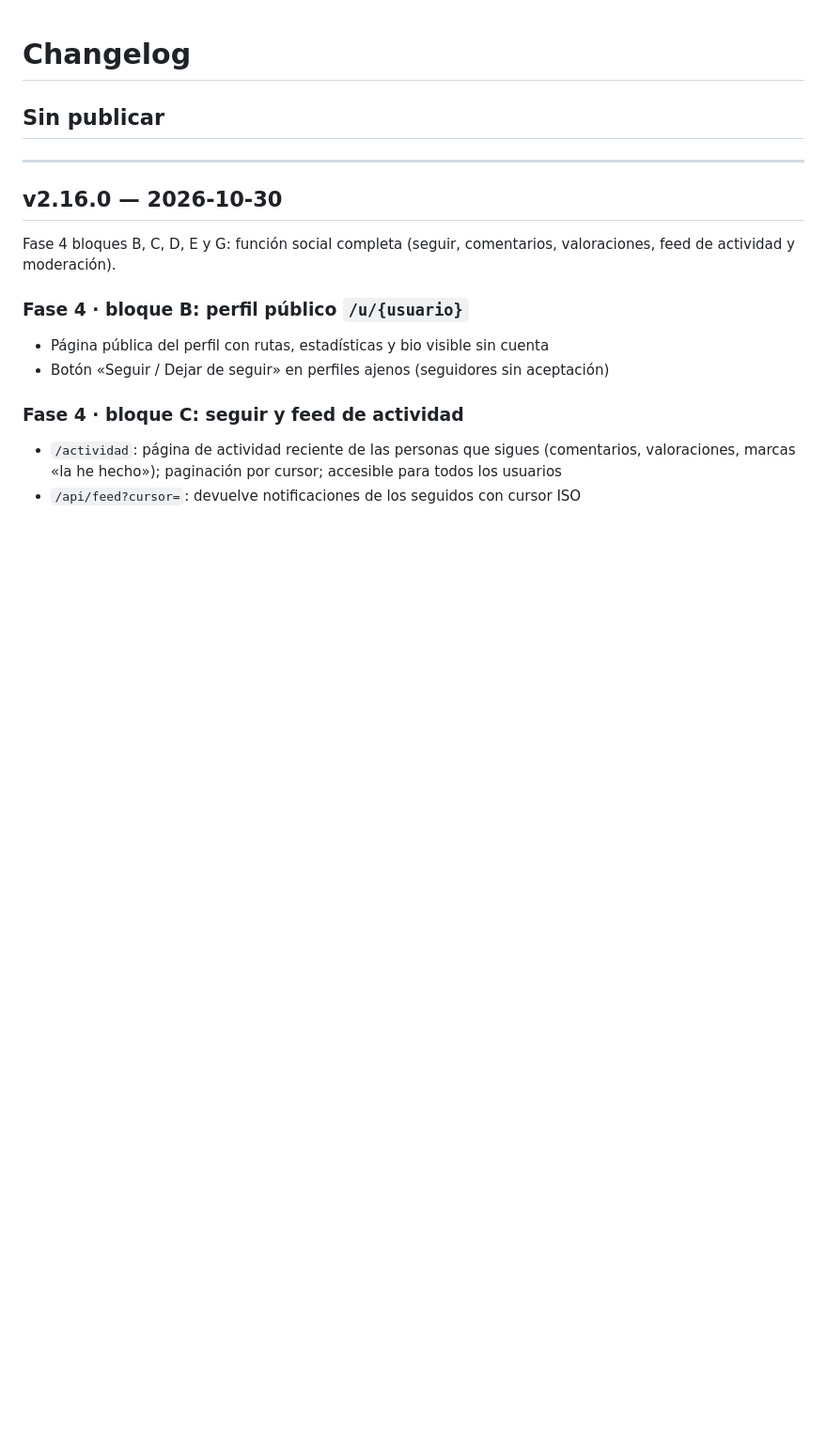
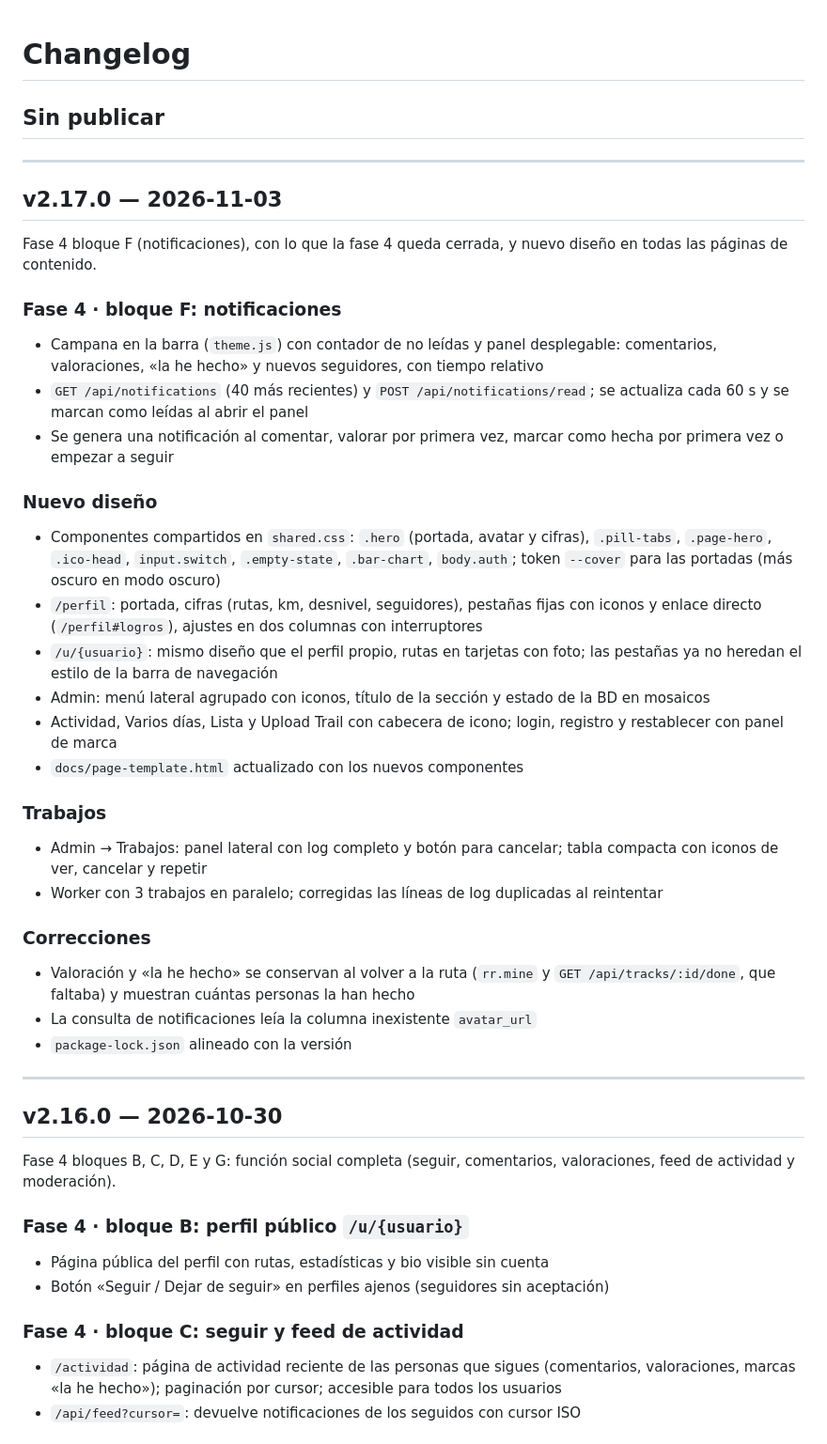
Before and after one commit to ClifClimber/gpxlibrary, a Markdown page: CHANGELOG.md, the part around the change. Shown at 94% size. GitHub-like rendering; blank space fills up the shorter version.

Commit message:
CHANGELOG: v2.17.0
Co-Authored-By: Claude Opus 5.5 <noreply@anthropic.com>

```diff
--- a/CHANGELOG.md
+++ b/CHANGELOG.md
@@ -1,6 +1,34 @@
 # Changelog
 
 ## Sin publicar
+
+---
+
+## v2.17.0 — 2026-11-03
+
+Fase 4 bloque F (notificaciones), con lo que la fase 4 queda cerrada, y nuevo diseño en todas las páginas de contenido.
+
+### Fase 4 · bloque F: notificaciones
+- Campana en la barra (`theme.js`) con contador de no leídas y panel desplegable: comentarios, valoraciones, «la he hecho» y nuevos seguidores, con tiempo relativo
+- `GET /api/notifications` (40 más recientes) y `POST /api/notifications/read`; se actualiza cada 60 s y se marcan como leídas al abrir el panel
+- Se genera una notificación al comentar, valorar por primera vez, marcar como hecha por primera vez o empezar a seguir
+
+### Nuevo diseño
+- Componentes compartidos en `shared.css`: `.hero` (portada, avatar y cifras), `.pill-tabs`, `.page-hero`, `.ico-head`, `input.switch`, `.empty-state`, `.bar-chart`, `body.auth`; token `--cover` para las portadas (más oscuro en modo oscuro)
+- `/perfil`: portada, cifras (rutas, km, desnivel, seguidores), pestañas fijas con iconos y enlace directo (`/perfil#logros`), ajustes en dos columnas con interruptores
+- `/u/{usuario}`: mismo diseño que el perfil propio, rutas en tarjetas con foto; las pestañas ya no heredan el estilo de la barra de navegación
+- Admin: menú lateral agrupado con iconos, título de la sección y estado de la BD en mosaicos
+- Actividad, Varios días, Lista y Upload Trail con cabecera de icono; login, registro y restablecer con panel de marca
+- `docs/page-template.html` actualizado con los nuevos componentes
+
+### Trabajos
+- Admin → Trabajos: panel lateral con log completo y botón para cancelar; tabla compacta con iconos de ver, cancelar y repetir
+- Worker con 3 trabajos en paralelo; corregidas las líneas de log duplicadas al reintentar
+
+### Correcciones
+- Valoración y «la he hecho» se conservan al volver a la ruta (`rr.mine` y `GET /api/tracks/:id/done`, que faltaba) y muestran cuántas personas la han hecho
+- La consulta de notificaciones leía la columna inexistente `avatar_url`
+- `package-lock.json` alineado con la versión
 
 ---
 
```
